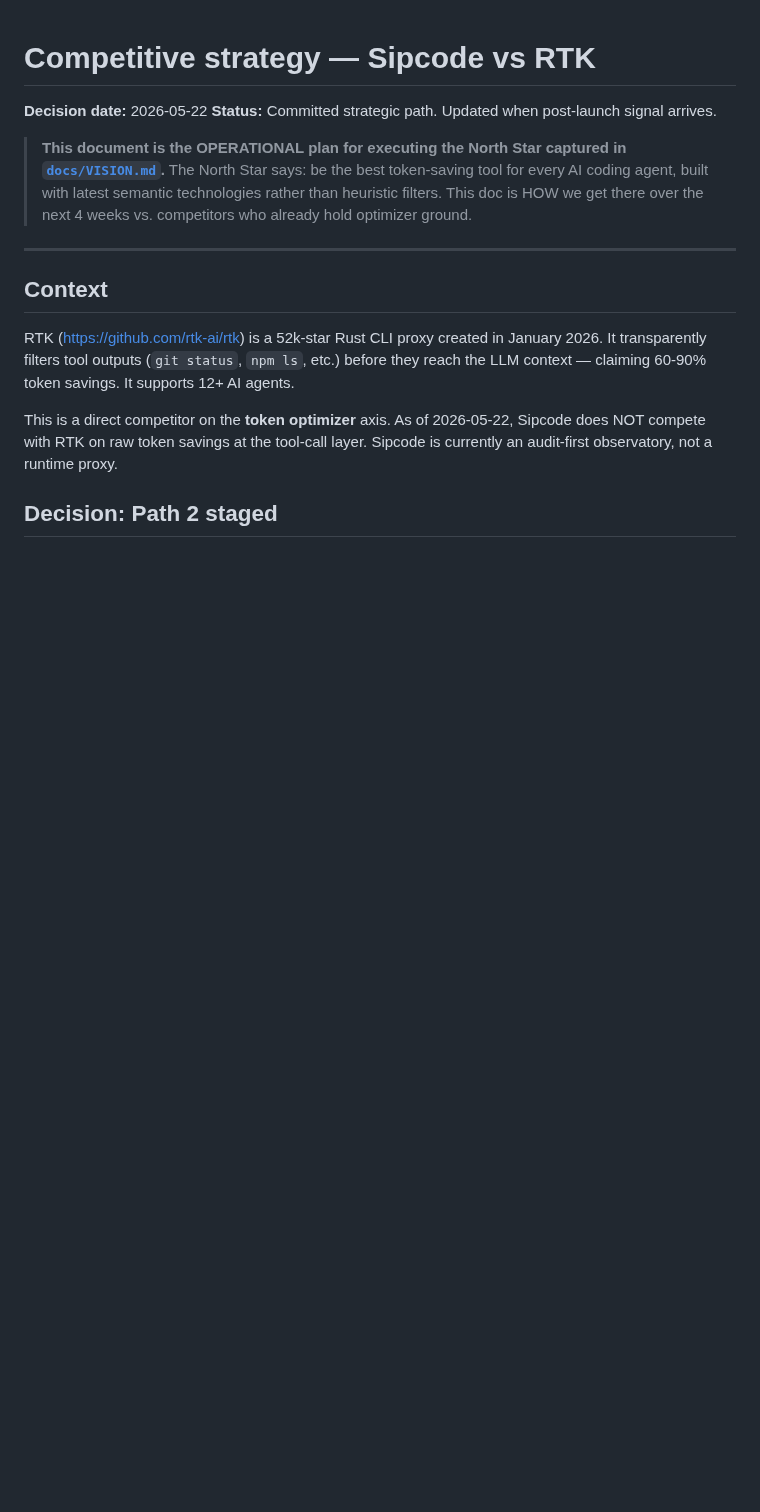
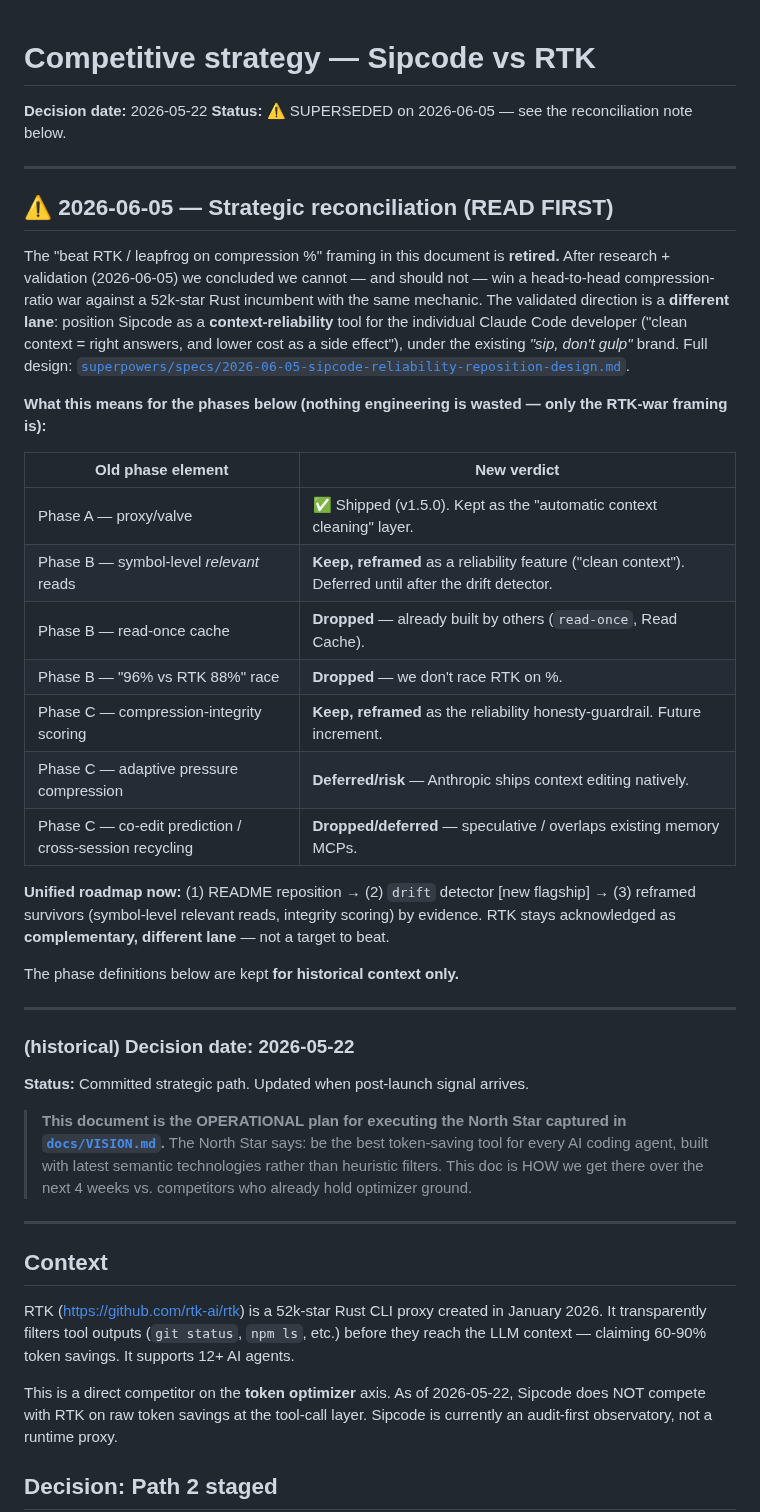
Before and after one commit to Anuj7411/sipcode, a Markdown page: docs/COMPETITIVE-STRATEGY-RTK.md, the part around the change. Drawn GitHub-style; blank space fills up the shorter version.

Commit message:
docs: reconcile RTK phase roadmap with reliability repositioning
Retire the 'beat RTK on compression %' framing (validated as unwinnable
head-to-head); reframe the surviving phase-B/C engineering (symbol-level
relevant reads, compression-integrity scoring) as reliability features after the
drift detector. Drop redundant/superseded items (read-once cache, %-race,
cross-session recycling). One coherent roadmap; cross-linked spec <-> strategy doc.

Co-Authored-By: Claude Opus 4.8 <noreply@anthropic.com>

```diff
--- a/docs/COMPETITIVE-STRATEGY-RTK.md
+++ b/docs/COMPETITIVE-STRATEGY-RTK.md
@@ -1,6 +1,42 @@
 # Competitive strategy — Sipcode vs RTK
 
 **Decision date:** 2026-05-22
+**Status:** ⚠️ SUPERSEDED on 2026-06-05 — see the reconciliation note below.
+
+---
+
+## ⚠️ 2026-06-05 — Strategic reconciliation (READ FIRST)
+
+The "beat RTK / leapfrog on compression %" framing in this document is **retired.**
+After research + validation (2026-06-05) we concluded we cannot — and should not —
+win a head-to-head compression-ratio war against a 52k-star Rust incumbent with the
+same mechanic. The validated direction is a **different lane**: position Sipcode as a
+**context-reliability** tool for the individual Claude Code developer ("clean context
+= right answers, and lower cost as a side effect"), under the existing *"sip, don't
+gulp"* brand. Full design: [`superpowers/specs/2026-06-05-sipcode-reliability-reposition-design.md`](superpowers/specs/2026-06-05-sipcode-reliability-reposition-design.md).
+
+**What this means for the phases below (nothing engineering is wasted — only the
+RTK-war framing is):**
+
+| Old phase element | New verdict |
+|---|---|
+| Phase A — proxy/valve | ✅ Shipped (v1.5.0). Kept as the "automatic context cleaning" layer. |
+| Phase B — symbol-level *relevant* reads | **Keep, reframed** as a reliability feature ("clean context"). Deferred until after the drift detector. |
+| Phase B — read-once cache | **Dropped** — already built by others (`read-once`, Read Cache). |
+| Phase B — "96% vs RTK 88%" race | **Dropped** — we don't race RTK on %. |
+| Phase C — compression-integrity scoring | **Keep, reframed** as the reliability honesty-guardrail. Future increment. |
+| Phase C — adaptive pressure compression | **Deferred/risk** — Anthropic ships context editing natively. |
+| Phase C — co-edit prediction / cross-session recycling | **Dropped/deferred** — speculative / overlaps existing memory MCPs. |
+
+**Unified roadmap now:** (1) README reposition → (2) `drift` detector [new flagship]
+→ (3) reframed survivors (symbol-level relevant reads, integrity scoring) by evidence.
+RTK stays acknowledged as **complementary, different lane** — not a target to beat.
+
+The phase definitions below are kept **for historical context only.**
+
+---
+
+### (historical) Decision date: 2026-05-22
 **Status:** Committed strategic path. Updated when post-launch signal arrives.
 
 > **This document is the OPERATIONAL plan for executing the North Star captured in [`docs/VISION.md`](VISION.md).** The North Star says: be the best token-saving tool for every AI coding agent, built with latest semantic technologies rather than heuristic filters. This doc is HOW we get there over the next 4 weeks vs. competitors who already hold optimizer ground.
```
Also changed, not shown: 1 other file.
